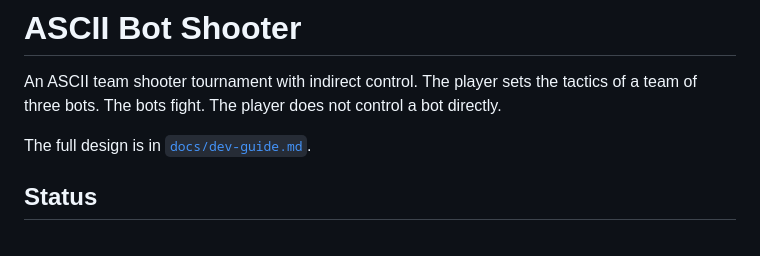
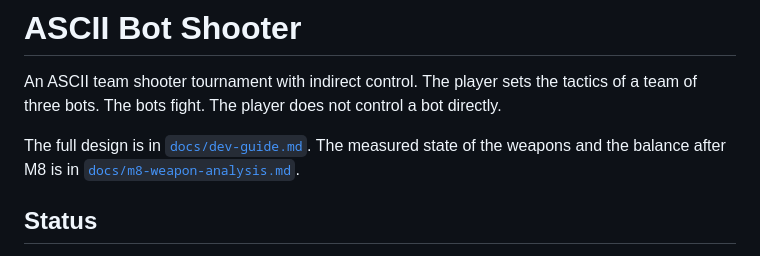
Before and after one commit to nelson-wee/ascii_tournament, a Markdown page: README.md, the part around the change. Rendered like a GitHub page.

```diff
--- a/README.md
+++ b/README.md
@@ -4,7 +4,9 @@ An ASCII team shooter tournament with indirect control. The player sets the
 tactics of a team of three bots. The bots fight. The player does not control a
 bot directly.
 
-The full design is in [`docs/dev-guide.md`](docs/dev-guide.md).
+The full design is in [`docs/dev-guide.md`](docs/dev-guide.md). The measured
+state of the weapons and the balance after M8 is in
+[`docs/m8-weapon-analysis.md`](docs/m8-weapon-analysis.md).
 
 ## Status
 
```
Also changed, not shown: docs/m8-weapon-analysis.md (added, +465 -0 lines).
